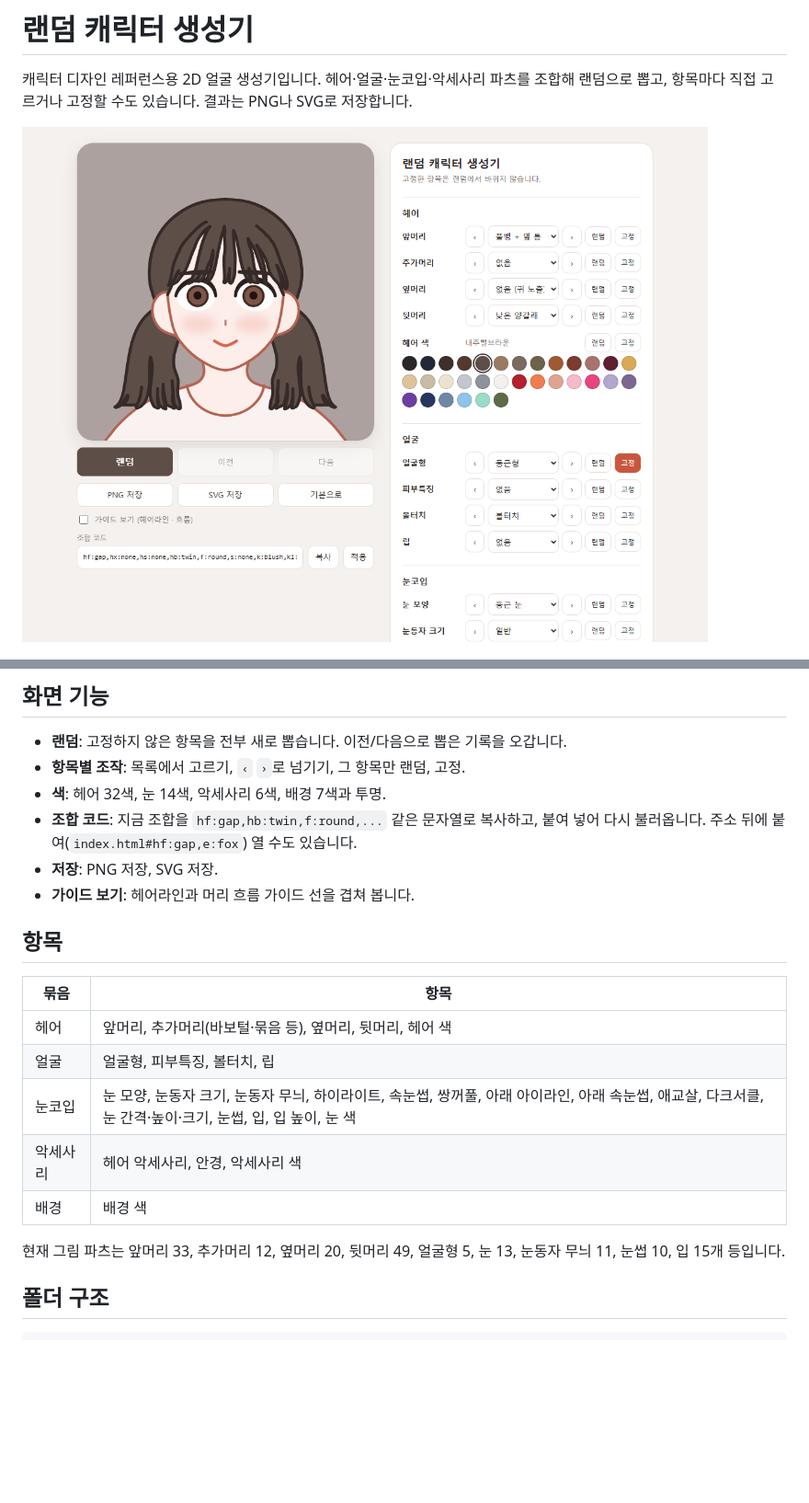
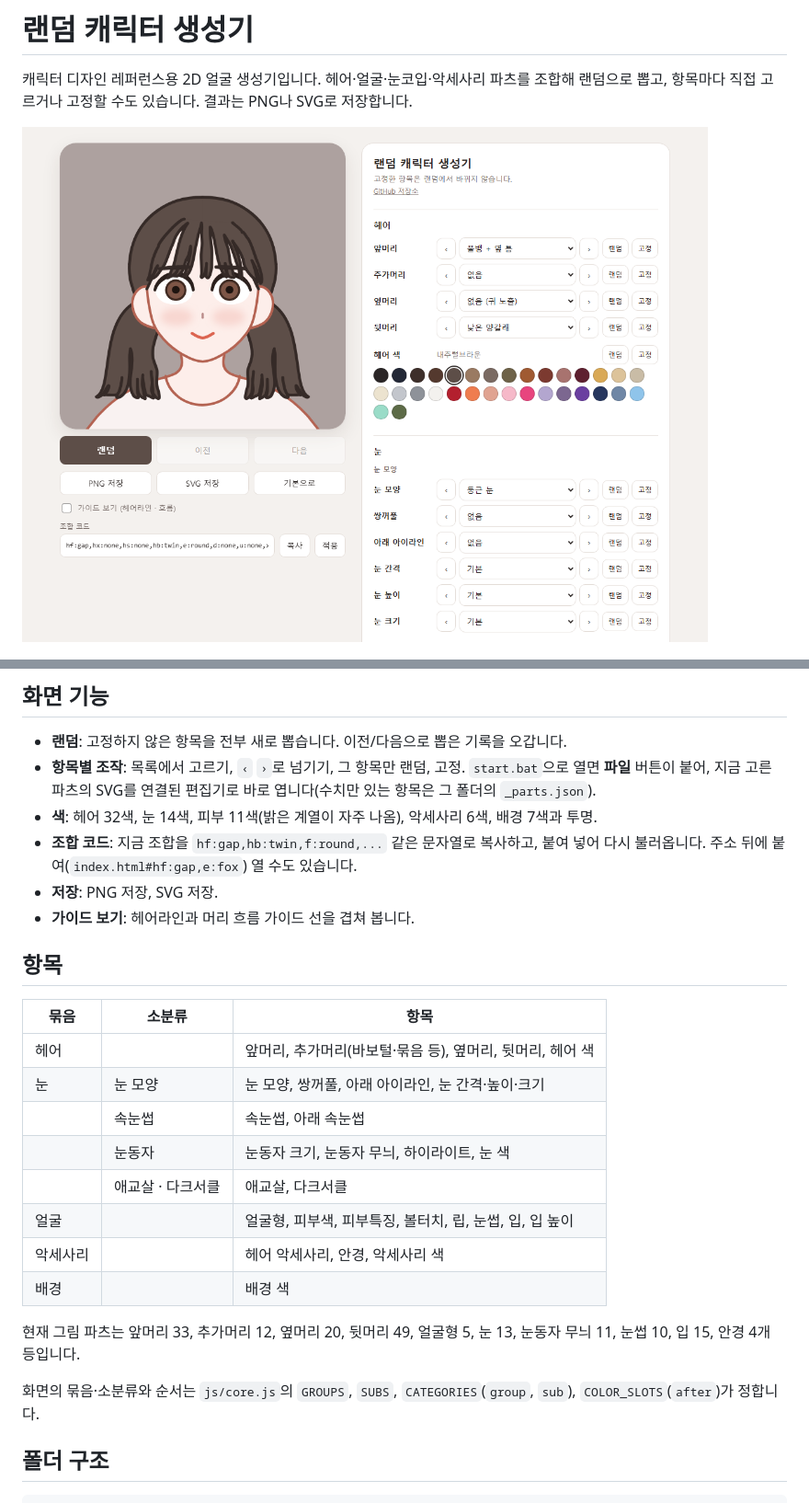
Before and after one commit to oters1117-art/random-character-generator, a Markdown page: README.md, 2 parts joined by grey strips. Shown at 92% size. Rendered like a GitHub page; pictures changed too: docs/app.png; blank space fills up the shorter version.

```diff
--- a/README.md
+++ b/README.md
@@ -24,23 +24,28 @@
 ## 화면 기능
 
 - **랜덤**: 고정하지 않은 항목을 전부 새로 뽑습니다. 이전/다음으로 뽑은 기록을 오갑니다.
-- **항목별 조작**: 목록에서 고르기, `‹` `›`로 넘기기, 그 항목만 랜덤, 고정.
-- **색**: 헤어 32색, 눈 14색, 악세사리 6색, 배경 7색과 투명.
+- **항목별 조작**: 목록에서 고르기, `‹` `›`로 넘기기, 그 항목만 랜덤, 고정. `start.bat`으로 열면 **파일** 버튼이 붙어, 지금 고른 파츠의 SVG를 연결된 편집기로 바로 엽니다(수치만 있는 항목은 그 폴더의 `_parts.json`).
+- **색**: 헤어 32색, 눈 14색, 피부 11색(밝은 계열이 자주 나옴), 악세사리 6색, 배경 7색과 투명.
 - **조합 코드**: 지금 조합을 `hf:gap,hb:twin,f:round,...` 같은 문자열로 복사하고, 붙여 넣어 다시 불러옵니다. 주소 뒤에 붙여(`index.html#hf:gap,e:fox`) 열 수도 있습니다.
 - **저장**: PNG 저장, SVG 저장.
 - **가이드 보기**: 헤어라인과 머리 흐름 가이드 선을 겹쳐 봅니다.
 
 ## 항목
 
-| 묶음 | 항목 |
-|---|---|
-| 헤어 | 앞머리, 추가머리(바보털·묶음 등), 옆머리, 뒷머리, 헤어 색 |
-| 얼굴 | 얼굴형, 피부특징, 볼터치, 립 |
-| 눈코입 | 눈 모양, 눈동자 크기, 눈동자 무늬, 하이라이트, 속눈썹, 쌍꺼풀, 아래 아이라인, 아래 속눈썹, 애교살, 다크서클, 눈 간격·높이·크기, 눈썹, 입, 입 높이, 눈 색 |
-| 악세사리 | 헤어 악세사리, 안경, 악세사리 색 |
-| 배경 | 배경 색 |
+| 묶음 | 소분류 | 항목 |
+|---|---|---|
+| 헤어 | | 앞머리, 추가머리(바보털·묶음 등), 옆머리, 뒷머리, 헤어 색 |
+| 눈 | 눈 모양 | 눈 모양, 쌍꺼풀, 아래 아이라인, 눈 간격·높이·크기 |
+| | 속눈썹 | 속눈썹, 아래 속눈썹 |
+| | 눈동자 | 눈동자 크기, 눈동자 무늬, 하이라이트, 눈 색 |
+| | 애교살 · 다크서클 | 애교살, 다크서클 |
+| 얼굴 | | 얼굴형, 피부색, 피부특징, 볼터치, 립, 눈썹, 입, 입 높이 |
+| 악세사리 | | 헤어 악세사리, 안경, 악세사리 색 |
+| 배경 | | 배경 색 |
 
-현재 그림 파츠는 앞머리 33, 추가머리 12, 옆머리 20, 뒷머리 49, 얼굴형 5, 눈 13, 눈동자 무늬 11, 눈썹 10, 입 15개 등입니다.
+현재 그림 파츠는 앞머리 33, 추가머리 12, 옆머리 20, 뒷머리 49, 얼굴형 5, 눈 13, 눈동자 무늬 11, 눈썹 10, 입 15, 안경 4개 등입니다.
+
+화면의 묶음·소분류와 순서는 `js/core.js`의 `GROUPS`, `SUBS`, `CATEGORIES`(`group`, `sub`), `COLOR_SLOTS`(`after`)가 정합니다.
 
 ## 폴더 구조
 
```
Also changed, not shown: other parts of README.md (+8 -4 lines), CLAUDE.md (+10 -6 lines), 13 other files.
